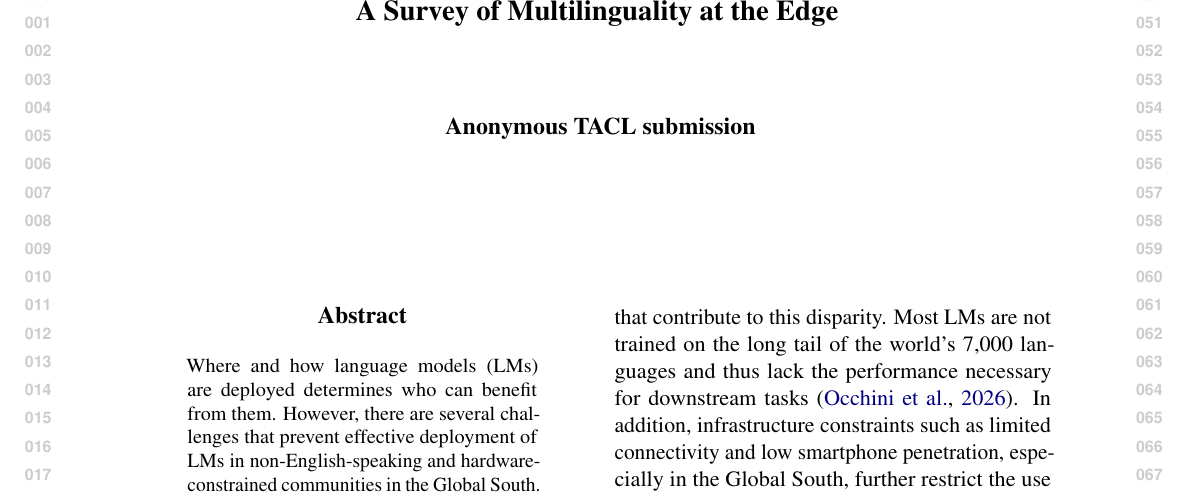
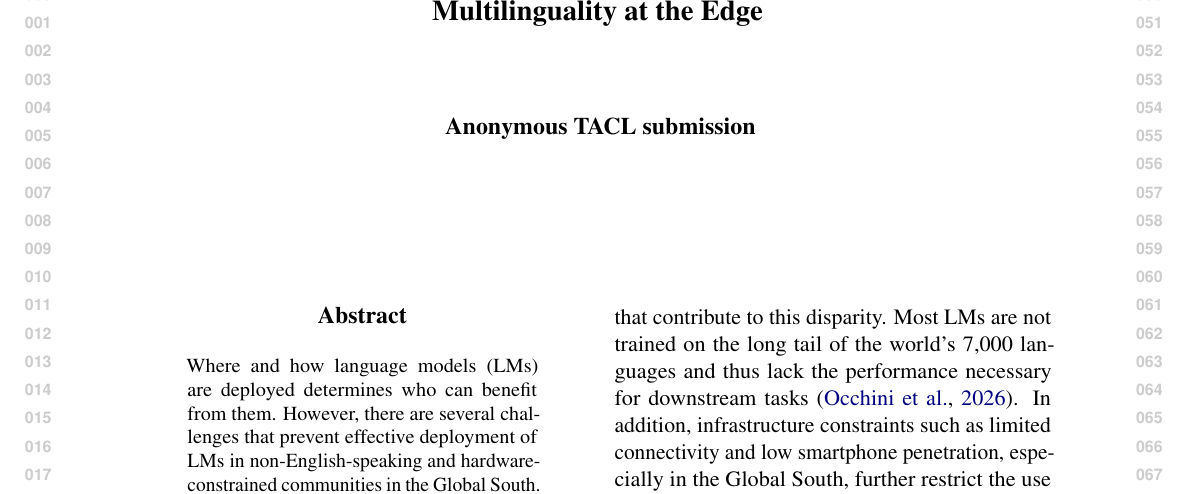
Before and after one commit to ljvmiranda921/multilinguality-at-the-edge, a LaTeX paper (tacl2021v1-template.tex): part of page 1 of 24, cut so that both start at the same text. Compiled offline with pdfLaTeX.

Commit message:
[wip] Update

```diff
--- a/tacl2021v1-template.tex
+++ b/tacl2021v1-template.tex
@@ -89,7 +89,8 @@ TACL-submission anonymization requirements)}
   % The Last Mile: The State of Multilinguality at the Edge
   % Multilinguality at the Edge: A Survey of the Last Mile of NLP
   %The Last Mile: A Survey of Multilinguality at the Edge
-  A Survey of Multilinguality at the Edge
+  % A Survey of Multilinguality at the Edge
+  Multilinguality at the Edge
 }
 
 \input{authors.tex}
```
